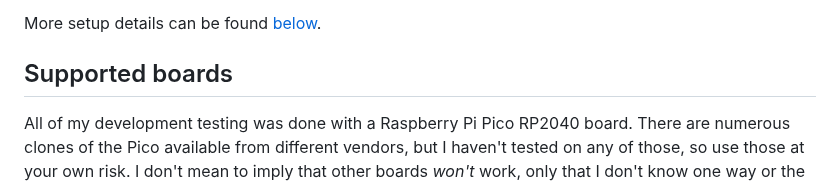
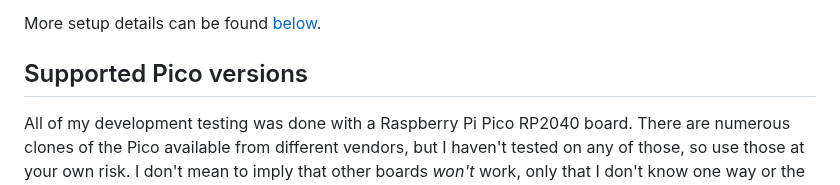
Before and after one commit to mjrgh/PinscapePico, a Markdown page: README.md, the part around the change. Drawn GitHub-style.

```diff
--- a/README.md
+++ b/README.md
@@ -111,7 +111,7 @@ instructions for setting up a new Pico with the Pinscape software.
 More setup details can be found [below](#SetupDetails).
 
 
-## Supported boards
+## Supported Pico versions
 
 All of my development testing was done with a Raspberry Pi Pico RP2040
 board.  There are numerous clones of the Pico available from different
```
